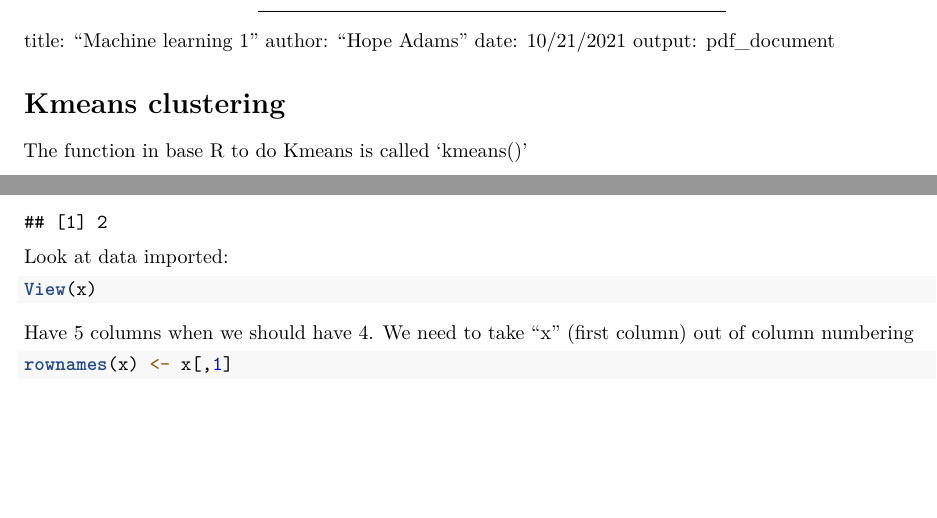
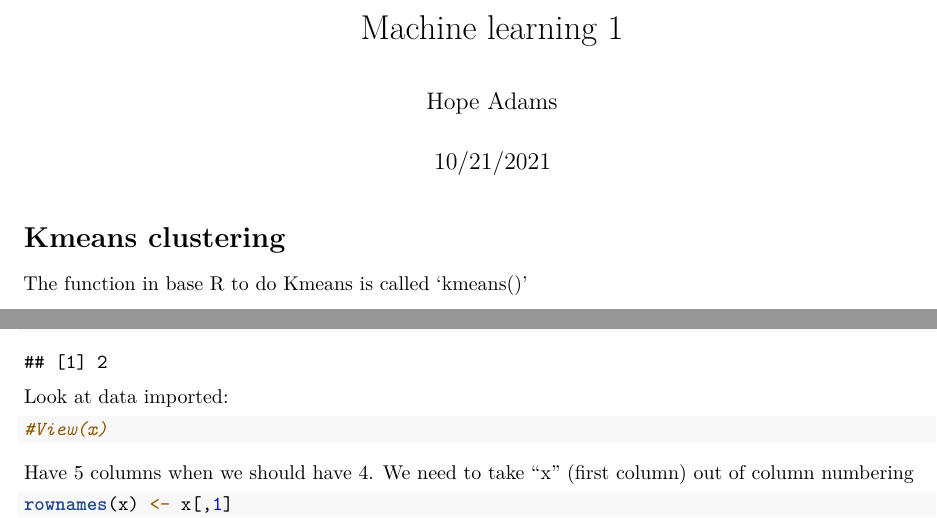
Before and after one commit to Hopeadams/bimm143, an R Markdown document (lab08_bimm143/lab08_bimm143.Rmd): two parts of pages 1 and 6 of 12 before the commit and two parts of pages 1 and 6 of 15 after it, joined at a grey line, cut at the place of the change, the shorter picture padded with empty space. Rendered offline with R 4.5, knitr and Pandoc, then LaTeX, with nearby package versions; code that draws random numbers runs with fixed seeds of ours; some code elsewhere in the file could not run offline.

Commit message:
add lab 8

````diff
--- a/lab08_bimm143/lab08_bimm143.Rmd
+++ b/lab08_bimm143/lab08_bimm143.Rmd
@@ -1,13 +1,13 @@
 ---
+title: "Machine learning 1"
+author: "Hope Adams"
+date: 10/21/2021
 output:
   pdf_document: default
   html_document: default
 ---
----
-title: "Machine learning 1"
-author: "Hope Adams"
-date: 10/21/2021
-output: pdf_document
+
+
 
 # Kmeans clustering
 
@@ -111,7 +111,7 @@ ncol(x)
 
 Look at data imported:
 ```{r}
-View(x)
+#View(x)
 ```
 Have 5 columns when we should have 4.
 We need to take "x" (first column) out of column numbering
````
Also changed, not shown: lab08_bimm143/lab08_bimm143.pdf.
